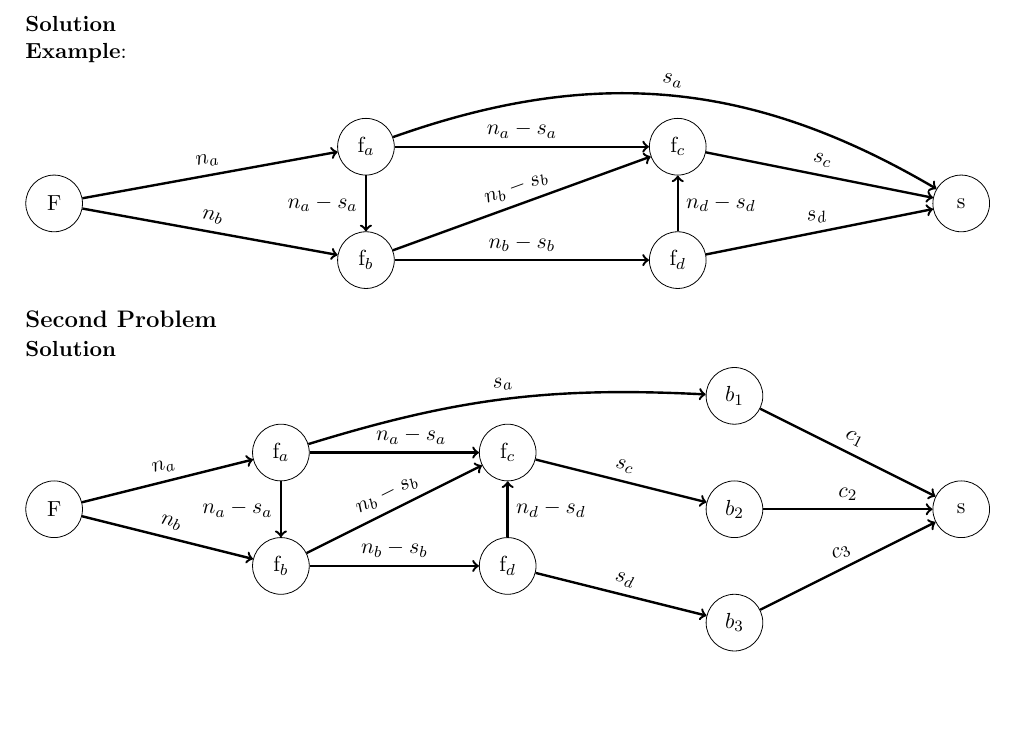
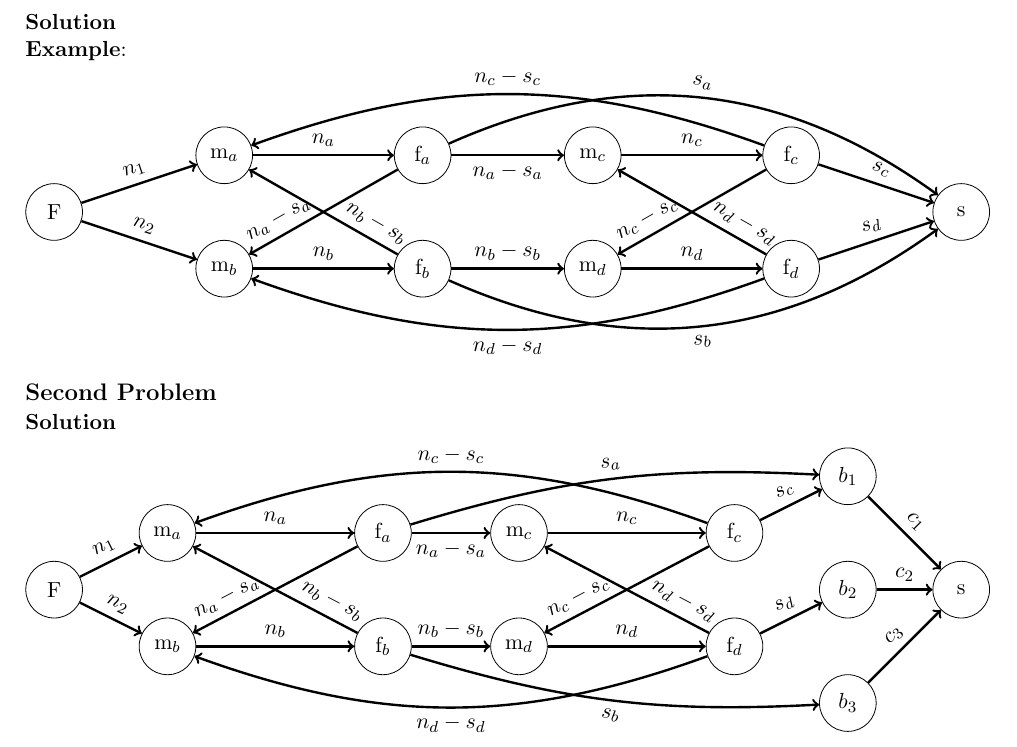
Before and after one commit to m4rcocosta/Algorithm-Design, a LaTeX problem sheet (Homework 1/Solution.tex): part of page 4 of 5, cut so that both start at the same text, the shorter picture padded with empty space. Compiled offline with pdfLaTeX.

Commit message:
Improvements

```diff
--- a/Homework 1/Solution.tex
+++ b/Homework 1/Solution.tex
@@ -137,24 +137,37 @@ example, e.g. for $|F|$ = 4.
 \begin {tikzpicture}
 \begin{scope}[auto=left,every node/.style={circle,draw, minimum width = 1 cm}]
 \node(f) at (0,0) {F};
-\node(a) at (5.5,1) {f$_a$};
-\node(b) at (5.5,-1) {f$_b$};
-\node(c) at (11,1) {f$_c$};
-\node(d) at (11,-1) {f$_d$};
+\node(ma) at (3,1) {m$_a$};
+\node(a) at (6.5,1) {f$_a$};
+\node(mb) at (3,-1) {m$_b$};
+\node(b) at (6.5,-1) {f$_b$};
+\node(mc) at (9.5,1) {m$_c$};
+\node(c) at (13,1) {f$_c$};
+\node(md) at (9.5,-1) {m$_d$};
+\node(d) at (13,-1) {f$_d$};
 \node(s) at (16,0) {s};
 \end{scope}
 \begin{scope}[every edge/.style={draw=black,very thick}]
-\path [->] (f) edge node[sloped,above]{$n_a$} (a);
-\path [->] (f) edge node[sloped,above]{$n_b$} (b);
+\path [->] (f) edge node[sloped,above]{$n_1$} (ma);
+\path [->] (f) edge node[sloped,above]{$n_2$} (mb);
 
-\path [->] (a) edge node[sloped,above]{$n_a - s_a$} (c);
-\path [->] (b) edge node[sloped,above]{$n_b - s_b$} (c);
-\path [->] (b) edge node[sloped,above]{$n_b - s_b$} (d);
+\path [->] (a) edge node[sloped,below]{$n_a - s_a$} (mc);
+\path [->] (b) edge node[sloped,above]{$n_b - s_b$} (md);
+\path [->] (c) edge[bend right=20] node[sloped,above]{$n_c - s_c$} (ma);
+\path [->] (d) edge[bend left=20] node[sloped,below]{$n_d - s_d$} (mb);
 
-\path [->] (a) edge[left] node{$n_a - s_a$} (b);
-\path [->] (d) edge[right] node{$n_d - s_d$} (c);
+\path [->] (a) edge[sloped,above,pos=0.75] node{$n_a - s_a$} (mb);
+\path [->] (d) edge[sloped,above,pos=0.2] node{$n_d - s_d$} (mc);
+\path [->] (b) edge[sloped,above,pos=0.2] node{$n_b - s_b$} (ma);
+\path [->] (c) edge[sloped,above,pos=0.75] node{$n_c - s_c$} (md);
 
-\path [->] (a) edge[bend left=25] node[sloped,above]{$s_a$} (s);
+\path [->] (ma) edge node[sloped,above]{$n_a$}(a);
+\path [->] (mb) edge node[sloped,above]{$n_b$}(b);
+\path [->] (mc) edge node[sloped,above]{$n_c$}(c);
+\path [->] (md) edge node[sloped,above]{$n_d$}(d);
+
+\path [->] (a) edge[bend left=30] node[sloped,above]{$s_a$} (s);
+\path [->] (b) edge[bend right=30] node[sloped,below]{$s_b$} (s);
 \path [->] (c) edge node[sloped,above]{$s_c$} (s);
 \path [->] (d) edge node[sloped,above]{$s_d$} (s);
 \end{scope}
@@ -164,29 +177,42 @@ example, e.g. for $|F|$ = 4.
 \begin {tikzpicture}
 \begin{scope}[auto=left,every node/.style={circle,draw, minimum width = 1 cm}]
 	\node(f) at (0,0) {F};
-	\node(a) at (4,1) {f$_a$};
-	\node(b) at (4,-1) {f$_b$};
-	\node(c) at (8,1) {f$_c$};
-	\node(d) at (8,-1) {f$_d$};
-	\node(b1) at (12,2) {$b_1$};
-	\node(b2) at (12,0) {$b_2$};
-	\node(b3) at (12,-2) {$b_3$};
+	\node(ma) at (2,1) {m$_a$};
+	\node(a) at (5.8,1) {f$_a$};
+	\node(mb) at (2,-1) {m$_b$};
+	\node(b) at (5.8,-1) {f$_b$};
+	\node(mc) at (8.2,1) {m$_c$};
+	\node(c) at (12,1) {f$_c$};
+	\node(md) at (8.2,-1) {m$_d$};
+	\node(d) at (12,-1) {f$_d$};
+	\node(b1) at (14,2) {$b_1$};
+	\node(b2) at (14,0) {$b_2$};
+	\node(b3) at (14,-2) {$b_3$};
 	\node(s) at (16,0) {s};
 \end{scope}
 \begin{scope}[every edge/.style={draw=black,very thick}]
-	\path [->] (f) edge node[sloped,above]{$n_a$} (a);
-	\path [->] (f) edge node[sloped,above]{$n_b$} (b);
+	\path [->] (f) edge node[sloped,above]{$n_1$} (ma);
+	\path [->] (f) edge node[sloped,above]{$n_2$} (mb);
 
-	\path [->] (a) edge node[pos=0.6,sloped,above]{$n_a - s_a$} (c);
-	\path [->] (b) edge node[sloped,above]{$n_b - s_b$} (c);
-	\path [->] (b) edge node[sloped,above]{$n_b - s_b$} (d);
+	\path [->] (a) edge node[sloped,below]{$n_a - s_a$} (mc);
+	\path [->] (b) edge node[sloped,above]{$n_b - s_b$} (md);
+	\path [->] (c) edge[bend right=20] node[sloped,above]{$n_c - s_c$} (ma);
+	\path [->] (d) edge[bend left=20] node[sloped,below]{$n_d - s_d$} (mb);
 
-	\path [->] (a) edge[left] node{$n_a - s_a$} (b);
-	\path [->] (d) edge[right] node{$n_d - s_d$} (c);
+	\path [->] (a) edge[sloped,above,pos=0.75] node{$n_a - s_a$} (mb);
+	\path [->] (d) edge[sloped,above,pos=0.2] node{$n_d - s_d$} (mc);
+	\path [->] (b) edge[sloped,above,pos=0.2] node{$n_b - s_b$} (ma);
+	\path [->] (c) edge[sloped,above,pos=0.75] node{$n_c - s_c$} (md);
+
+	\path [->] (ma) edge node[sloped,above]{$n_a$}(a);
+	\path [->] (mb) edge node[sloped,above]{$n_b$}(b);
+	\path [->] (mc) edge node[sloped,above]{$n_c$}(c);
+	\path [->] (md) edge node[sloped,above]{$n_d$}(d);
 
 	\path [->] (a) edge[bend left=10] node[sloped,above]{$s_a$} (b1);
-	\path [->] (c) edge node[sloped,above]{$s_c$} (b2);
-	\path [->] (d) edge node[sloped,above]{$s_d$} (b3);
+	\path [->] (b) edge[bend right=10] node[sloped,below]{$s_b$} (b3);
+	\path [->] (c) edge node[sloped,above]{$s_c$} (b1);
+	\path [->] (d) edge node[sloped,above]{$s_d$} (b2);
 
 	\path [->] (b1) edge node[sloped,above]{$c_1$} (s);
 	\path [->] (b2) edge node[sloped,above]{$c_2$} (s);
```
Also changed, not shown: Homework 1/Solution.pdf, 3 other files.
